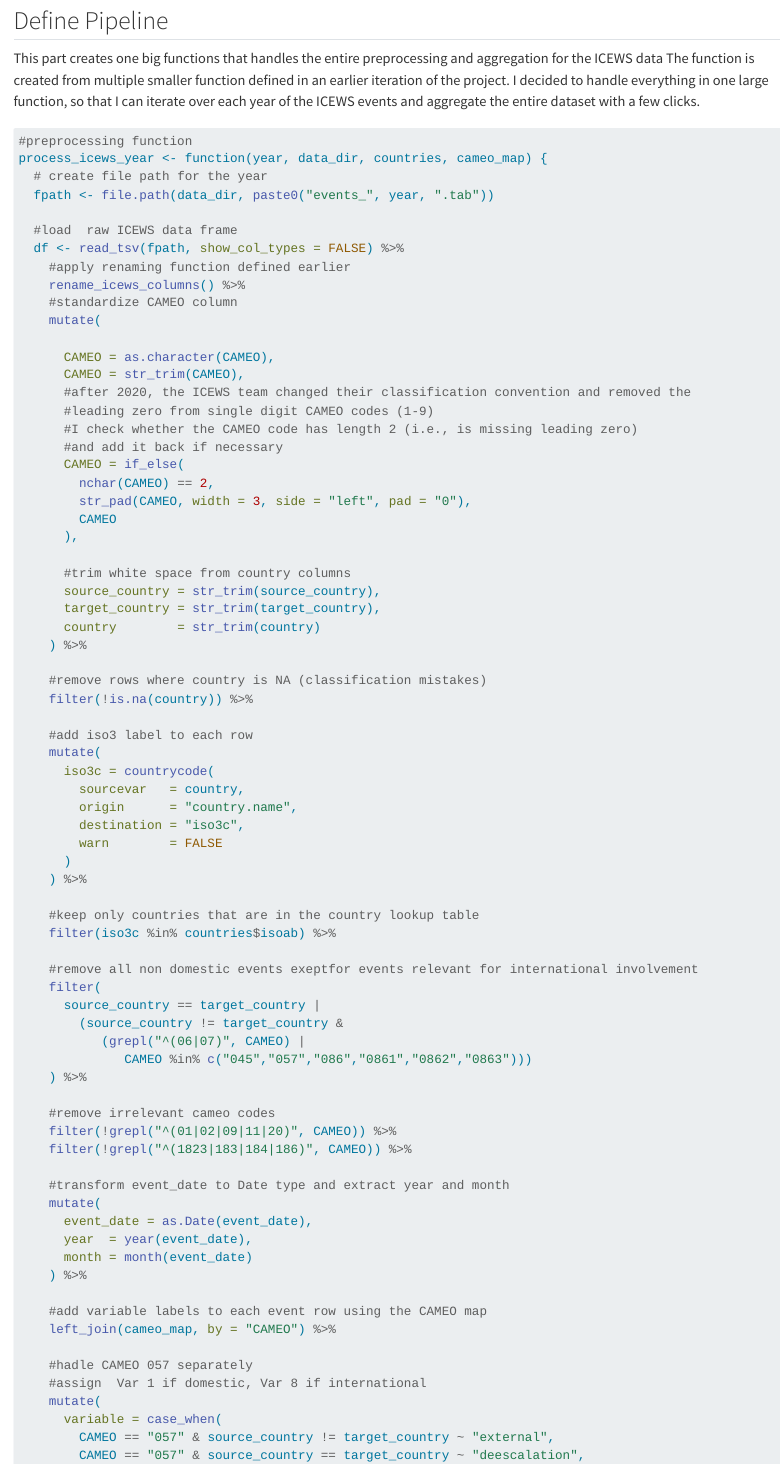
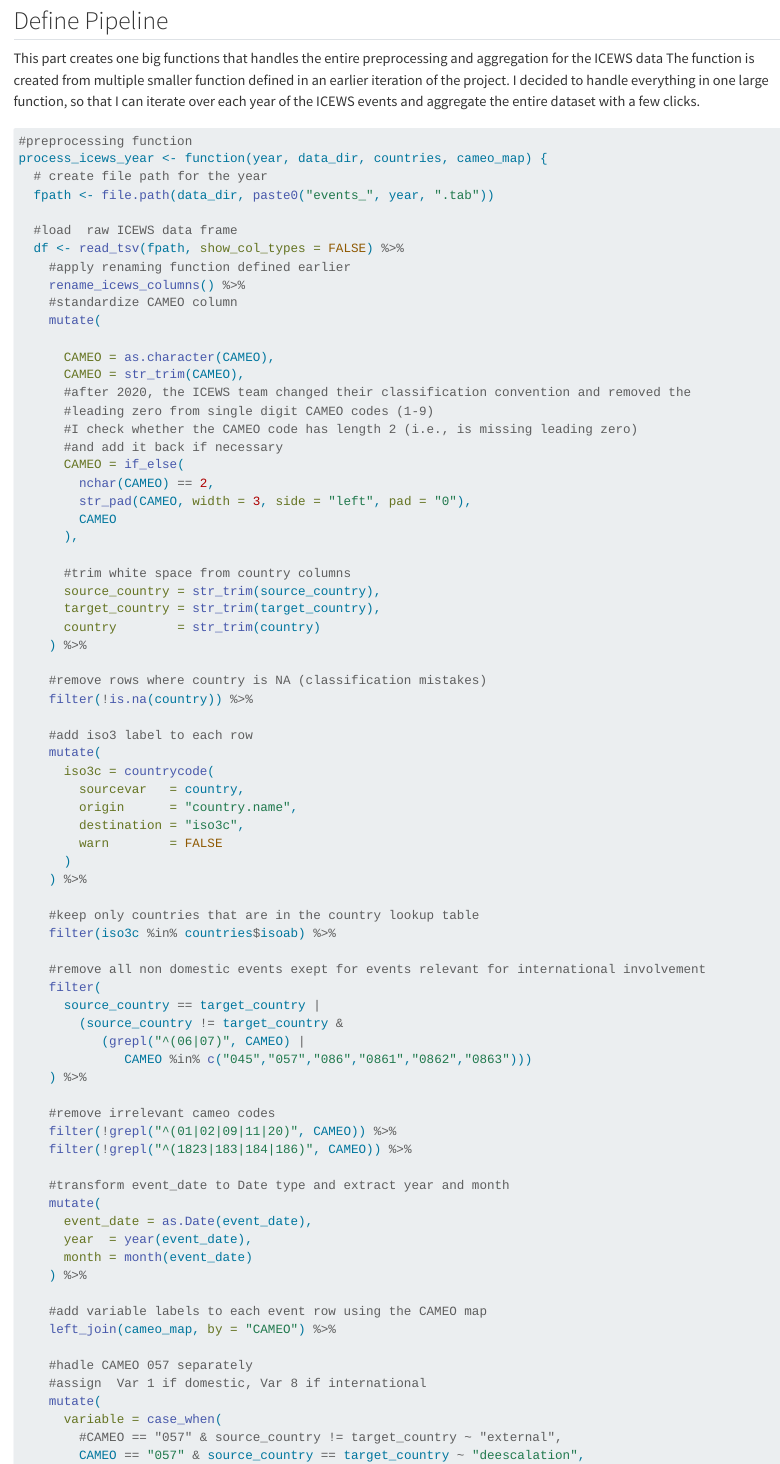
Before and after one commit to richardneureuther/Master_Thesis, a Quarto document (Code/ICEWS_Aggregation.qmd): the page in a window 1100 px wide, from 2290 px down. Rendered offline with R 4.5, knitr and Pandoc in place of Quarto, with nearby package versions; some code elsewhere in the file could not run offline; long lines of code are wrapped.

Commit message:
removed 057 from external involevement

```diff
--- a/Code/ICEWS_Aggregation.qmd
+++ b/Code/ICEWS_Aggregation.qmd
@@ -150,7 +150,7 @@ process_icews_year <- function(year, data_dir, countries, cameo_map) {
     #keep only countries that are in the country lookup table
     filter(iso3c %in% countries$isoab) %>%
 
-    #remove all non domestic events exeptfor events relevant for international involvement
+    #remove all non domestic events exept for events relevant for international involvement
     filter(
       source_country == target_country |
         (source_country != target_country &
@@ -176,7 +176,7 @@ process_icews_year <- function(year, data_dir, countries, cameo_map) {
     #assign  Var 1 if domestic, Var 8 if international
     mutate(
       variable = case_when(
-        CAMEO == "057" & source_country != target_country ~ "external",
+        #CAMEO == "057" & source_country != target_country ~ "external",
         CAMEO == "057" & source_country == target_country ~ "deescalation",
         TRUE ~ variable
       )
```
Also changed, not shown: Code/ICEWS_Aggregation.qmd (2 more changed lines).
